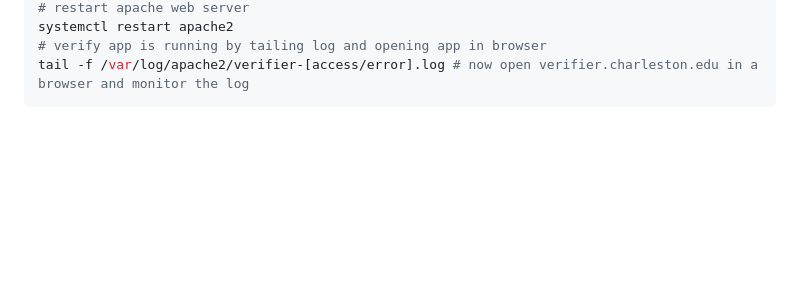
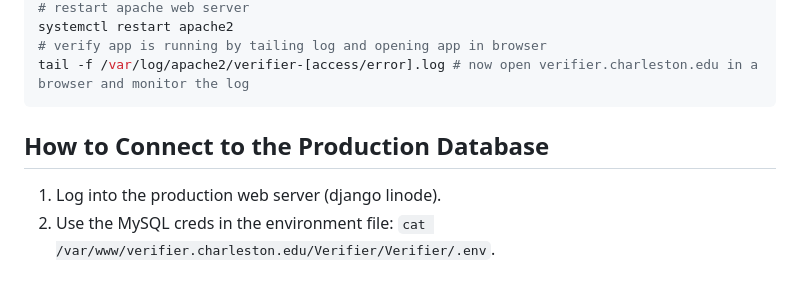
Before and after one commit to CofCEAM/verifier.cofc.edu, a Markdown page: README.md, the part around the change. GitHub-like rendering; blank space fills up the shorter version.

````diff
--- a/README.md
+++ b/README.md
@@ -120,3 +120,9 @@ systemctl restart apache2
 # verify app is running by tailing log and opening app in browser
 tail -f /var/log/apache2/verifier-[access/error].log # now open verifier.charleston.edu in a browser and monitor the log
 ```
+
+
+## How to Connect to the Production Database
+
+1. Log into the production web server (django linode).
+3. Use the MySQL creds in the environment file: `cat /var/www/verifier.charleston.edu/Verifier/Verifier/.env`.
````
